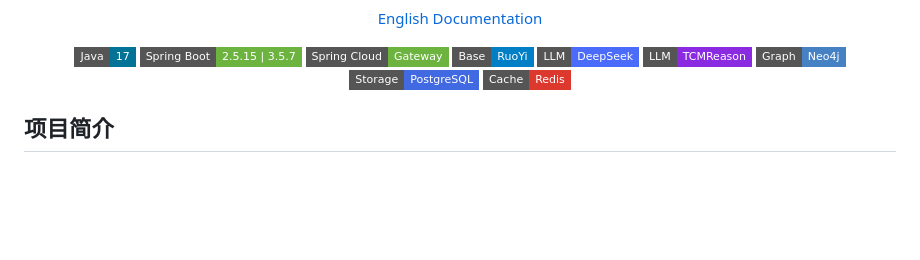
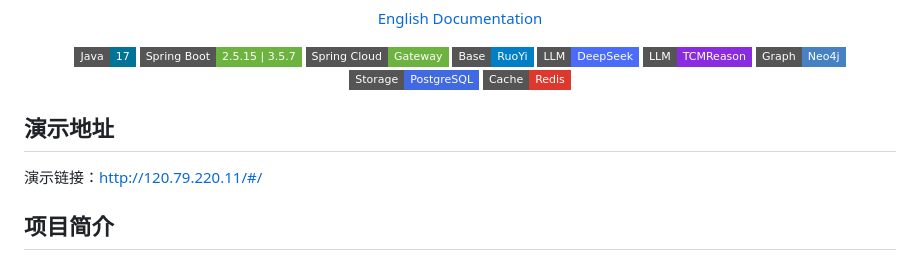
Before and after one commit to Able034/TCMSeek-Backend, a Markdown page: README.zh-CN.md, the part around the change. Rendered like a GitHub page; badges without logos; blank space fills up the shorter version.

Commit message:
Add demo link to README

```diff
--- a/README.zh-CN.md
+++ b/README.zh-CN.md
@@ -17,6 +17,10 @@
 ![Redis](https://img.shields.io/badge/Cache-Redis-DC382D?style=flat-square)
 
 </div>
+
+## 演示地址
+
+演示链接：[http://120.79.220.11/#/](http://120.79.220.11/#/)
 
 ## 项目简介
 
```
Also changed, not shown: README.md (+4 -0 lines).
